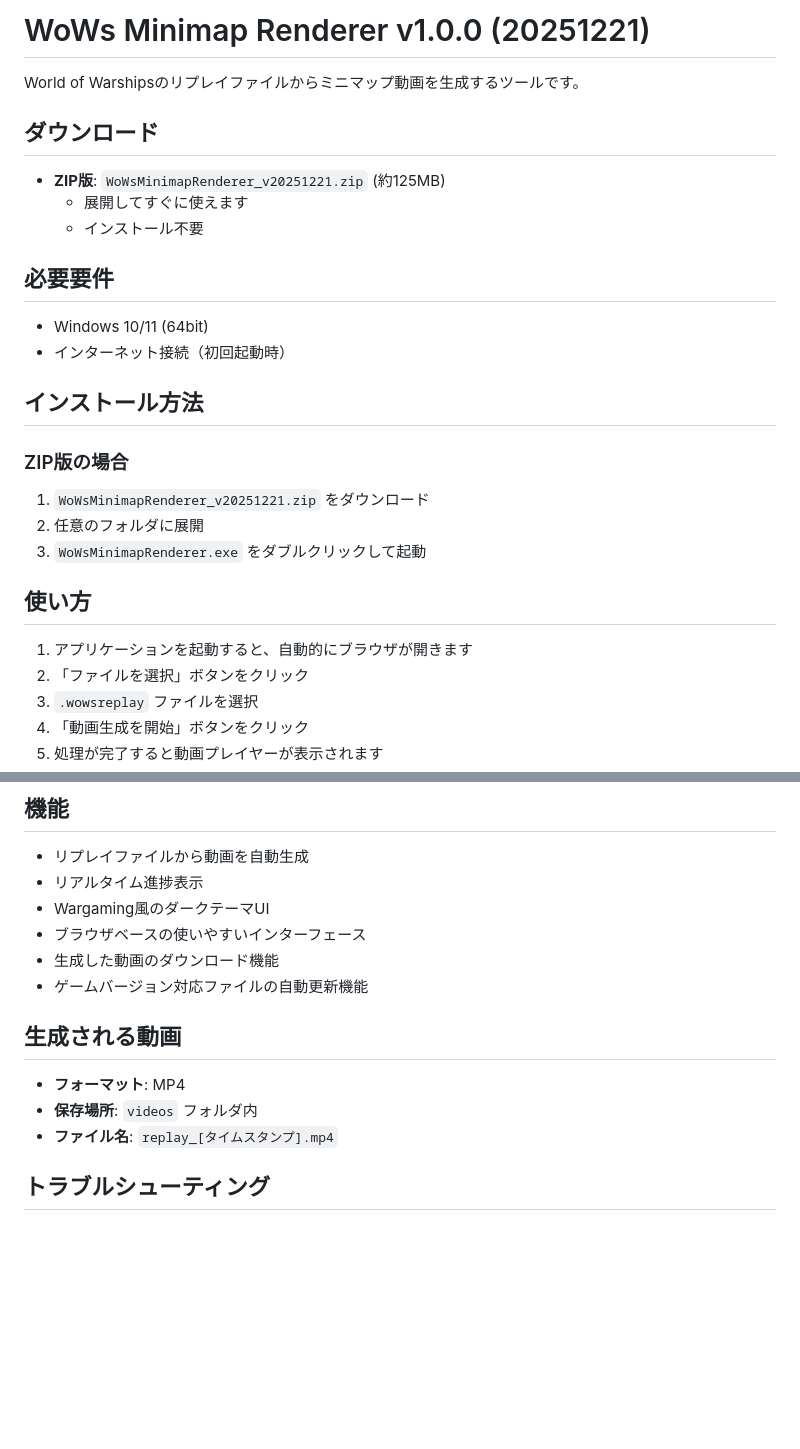
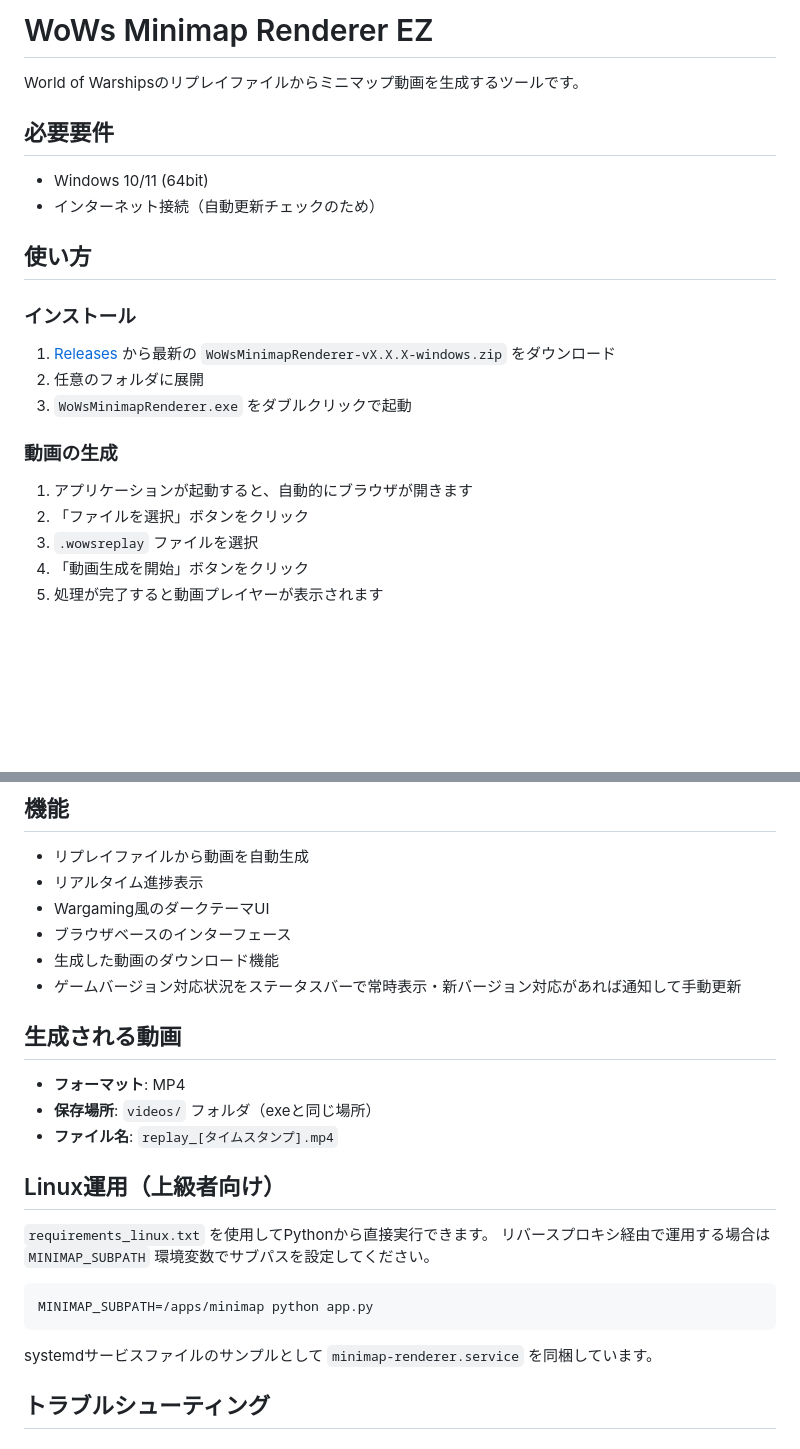
Before and after one commit to SakanawaFuris/WoWsMinimapRendererEZ, a Markdown page: release/README.md, 2 parts joined by grey strips. GitHub-like rendering; blank space fills up the shorter version.

````diff
--- a/release/README.md
+++ b/release/README.md
@@ -1,29 +1,23 @@
-# WoWs Minimap Renderer v1.0.0 (20251221)
+# WoWs Minimap Renderer EZ
 
 World of Warshipsのリプレイファイルからミニマップ動画を生成するツールです。
-
-## ダウンロード
-
-- **ZIP版**: `WoWsMinimapRenderer_v20251221.zip` (約125MB)
-  - 展開してすぐに使えます
-  - インストール不要
 
 ## 必要要件
 
 - Windows 10/11 (64bit)
-- インターネット接続（初回起動時）
-
-## インストール方法
-
-### ZIP版の場合
-
-1. `WoWsMinimapRenderer_v20251221.zip` をダウンロード
-2. 任意のフォルダに展開
-3. `WoWsMinimapRenderer.exe` をダブルクリックして起動
+- インターネット接続（自動更新チェックのため）
 
 ## 使い方
 
-1. アプリケーションを起動すると、自動的にブラウザが開きます
+### インストール
+
+1. [Releases](../../releases) から最新の `WoWsMinimapRenderer-vX.X.X-windows.zip` をダウンロード
+2. 任意のフォルダに展開
+3. `WoWsMinimapRenderer.exe` をダブルクリックで起動
+
+### 動画の生成
+
+1. アプリケーションが起動すると、自動的にブラウザが開きます
 2. 「ファイルを選択」ボタンをクリック
 3. `.wowsreplay` ファイルを選択
 4. 「動画生成を開始」ボタンをクリック
@@ -43,15 +37,26 @@ C:\Games\World_of_Warships\replays\
 - リプレイファイルから動画を自動生成
 - リアルタイム進捗表示
 - Wargaming風のダークテーマUI
-- ブラウザベースの使いやすいインターフェース
+- ブラウザベースのインターフェース
 - 生成した動画のダウンロード機能
-- ゲームバージョン対応ファイルの自動更新機能
+- ゲームバージョン対応状況をステータスバーで常時表示・新バージョン対応があれば通知して手動更新
 
 ## 生成される動画
 
 - **フォーマット**: MP4
-- **保存場所**: `videos` フォルダ内
+- **保存場所**: `videos/` フォルダ（exeと同じ場所）
 - **ファイル名**: `replay_[タイムスタンプ].mp4`
+
+## Linux運用（上級者向け）
+
+`requirements_linux.txt` を使用してPythonから直接実行できます。
+リバースプロキシ経由で運用する場合は `MINIMAP_SUBPATH` 環境変数でサブパスを設定してください。
+
+```bash
+MINIMAP_SUBPATH=/apps/minimap python app.py
+```
+
+systemdサービスファイルのサンプルとして `minimap-renderer.service` を同梱しています。
 
 ## トラブルシューティング
 
````
Also changed, not shown: other parts of release/README.md (+14 -40 lines), README.md (+1 -1 lines).
